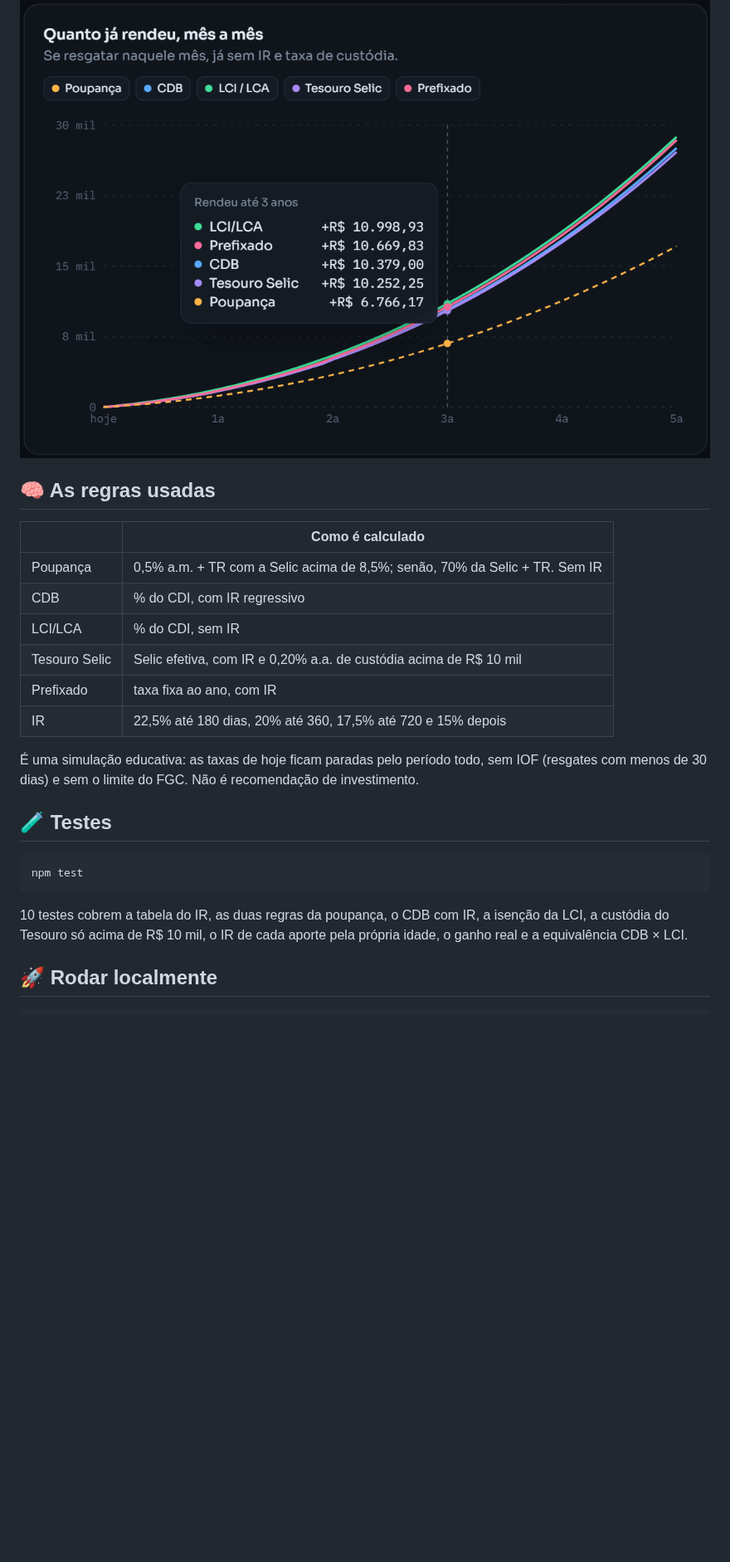
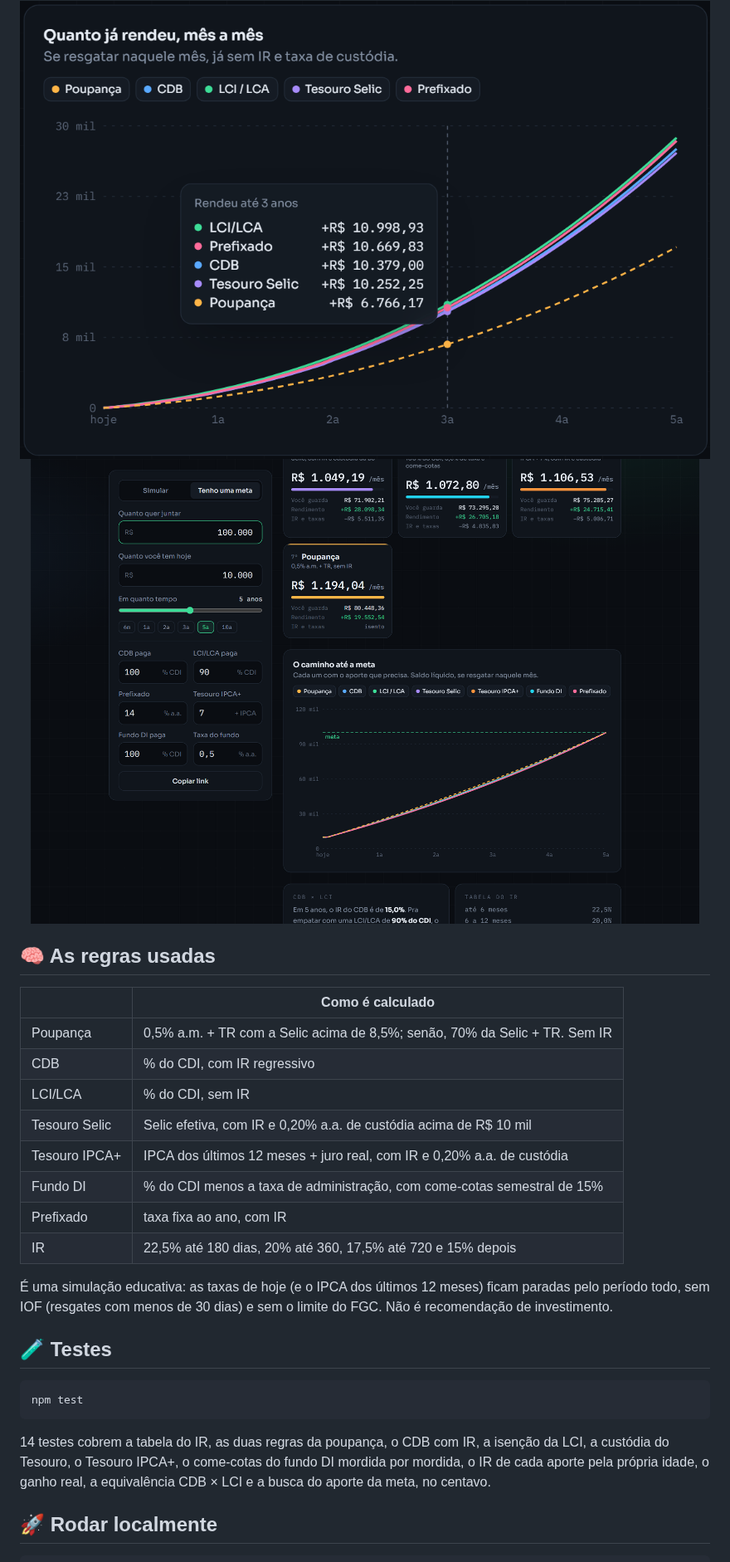
Before and after one commit to Bleachless/rende-mais, a Markdown page: README.md, the part around one of its changes. Shown at 83% size. Drawn GitHub-style; pictures changed too: docs/meta.png (added); blank space fills up the shorter version.

````diff
--- a/README.md
+++ b/README.md
@@ -37,6 +41,8 @@ e já descontando o que ninguém lembra: **IR regressivo, custódia da B3 e infl
 - **Link da simulação.** Os valores ficam no endereço: é só copiar e mandar.
 
 <img src="docs/grafico.png" alt="Gráfico de quanto cada investimento já rendeu, mês a mês" width="100%" />
+
+<img src="docs/meta.png" alt="Modo meta: quanto guardar por mês em cada investimento para juntar R$ 100 mil em 5 anos" width="100%" />
 
 ## 🧠 As regras usadas
 
@@ -46,10 +52,12 @@ e já descontando o que ninguém lembra: **IR regressivo, custódia da B3 e infl
 | CDB | % do CDI, com IR regressivo |
 | LCI/LCA | % do CDI, sem IR |
 | Tesouro Selic | Selic efetiva, com IR e 0,20% a.a. de custódia acima de R$ 10 mil |
+| Tesouro IPCA+ | IPCA dos últimos 12 meses + juro real, com IR e 0,20% a.a. de custódia |
+| Fundo DI | % do CDI menos a taxa de administração, com come-cotas semestral de 15% |
 | Prefixado | taxa fixa ao ano, com IR |
 | IR | 22,5% até 180 dias, 20% até 360, 17,5% até 720 e 15% depois |
 
-É uma simulação educativa: as taxas de hoje ficam paradas pelo período todo, sem IOF (resgates com menos de 30 dias) e sem o limite do FGC. Não é recomendação de investimento.
+É uma simulação educativa: as taxas de hoje (e o IPCA dos últimos 12 meses) ficam paradas pelo período todo, sem IOF (resgates com menos de 30 dias) e sem o limite do FGC. Não é recomendação de investimento.
 
 ## 🧪 Testes
 
@@ -57,7 +65,7 @@ e já descontando o que ninguém lembra: **IR regressivo, custódia da B3 e infl
 npm test
 ```
 
-10 testes cobrem a tabela do IR, as duas regras da poupança, o CDB com IR, a isenção da LCI, a custódia do Tesouro só acima de R$ 10 mil, o IR de cada aporte pela própria idade, o ganho real e a equivalência CDB × LCI.
+14 testes cobrem a tabela do IR, as duas regras da poupança, o CDB com IR, a isenção da LCI, a custódia do Tesouro, o Tesouro IPCA+, o come-cotas do fundo DI mordida por mordida, o IR de cada aporte pela própria idade, o ganho real, a equivalência CDB × LCI e a busca do aporte da meta, no centavo.
 
 ## 🚀 Rodar localmente
 
````
Also changed, not shown: other parts of README.md (+10 -6 lines), docs/desktop.png, 5 other files.
